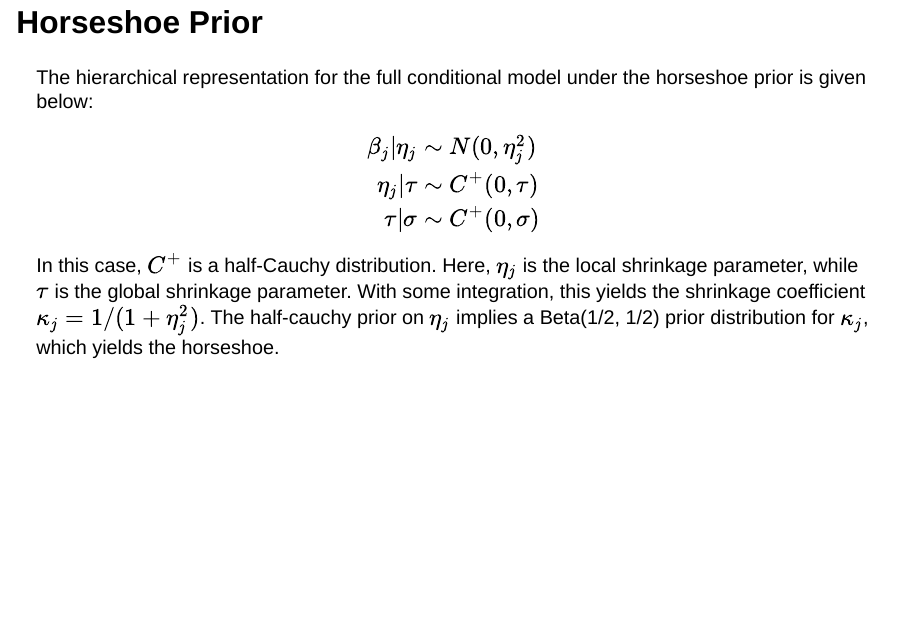
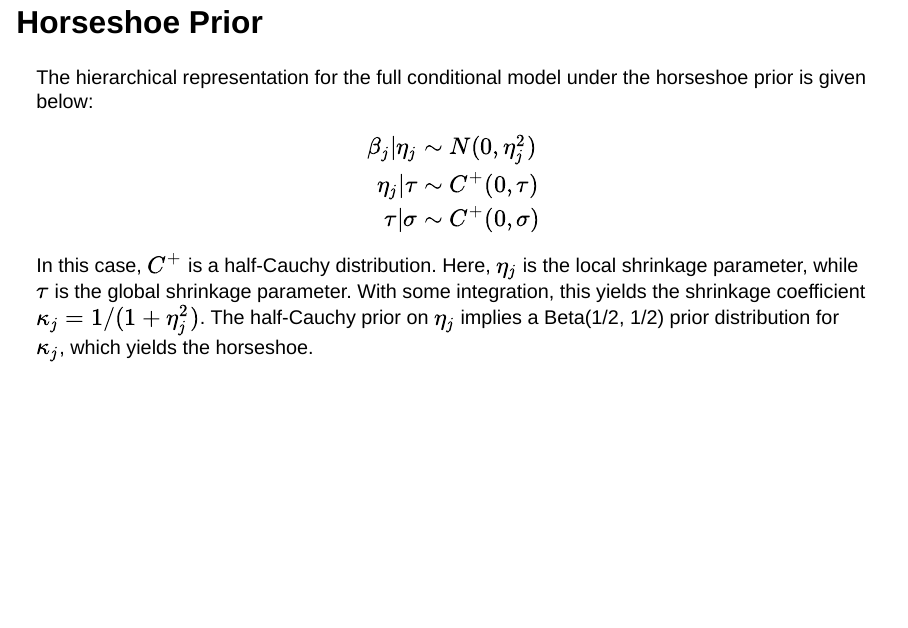
Before and after one commit to davmking/bayesian-variable-selection, a Quarto document (project-presentation-abridged.qmd): page 39 of 40. Rendered offline with R 4.5, knitr and Pandoc in place of Quarto, with nearby package versions; drawn as Slidy slides in place of the format the file asks for; some code elsewhere in the file could not run offline.

Commit message:
Small typo

```diff
--- a/project-presentation-abridged.qmd
+++ b/project-presentation-abridged.qmd
@@ -464,7 +464,7 @@ $$
 \end{align*}
 $$
 
-In this case, $C^+$ is a half-Cauchy distribution. Here, $\eta_j$ is the local shrinkage parameter, while $\tau$ is the global shrinkage parameter. With some integration, this yields the shrinkage coefficient $\kappa_j = 1 / (1 + \eta_j^2)$. The half-cauchy prior on $\eta_j$ implies a Beta(1/2, 1/2) prior distribution for $\kappa_j$, which yields the horseshoe.
+In this case, $C^+$ is a half-Cauchy distribution. Here, $\eta_j$ is the local shrinkage parameter, while $\tau$ is the global shrinkage parameter. With some integration, this yields the shrinkage coefficient $\kappa_j = 1 / (1 + \eta_j^2)$. The half-Cauchy prior on $\eta_j$ implies a Beta(1/2, 1/2) prior distribution for $\kappa_j$, which yields the horseshoe.
 
 ## Expectation-Maximization Variable Selection
 
```
Also changed, not shown: project-presentation-abridged.html.
